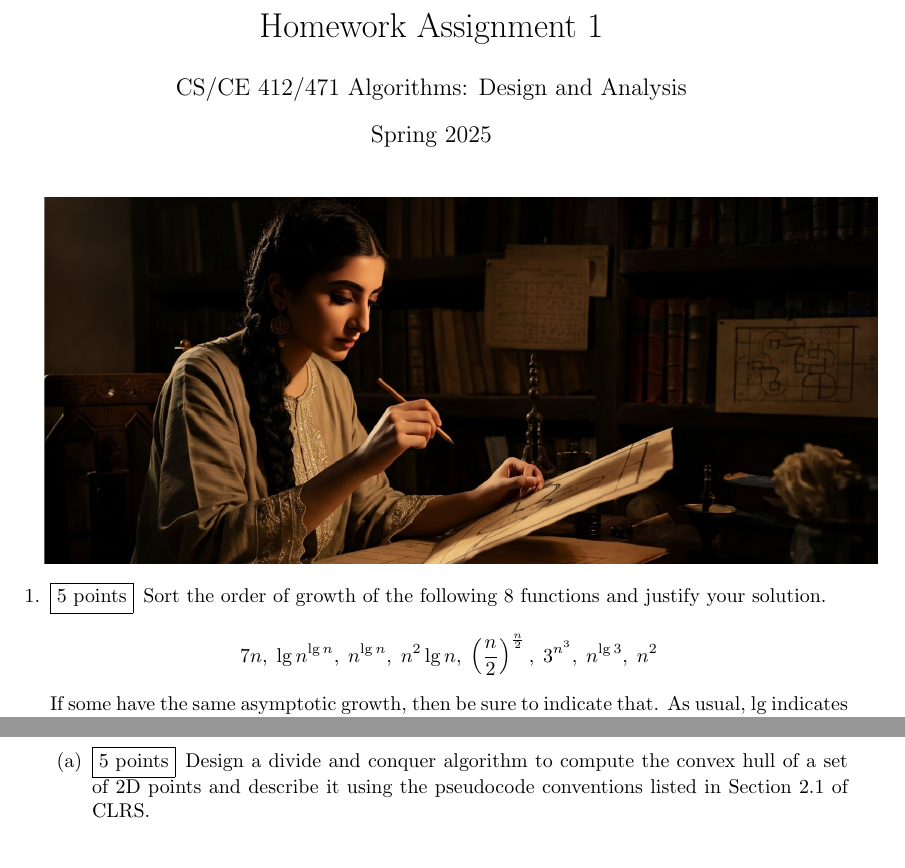
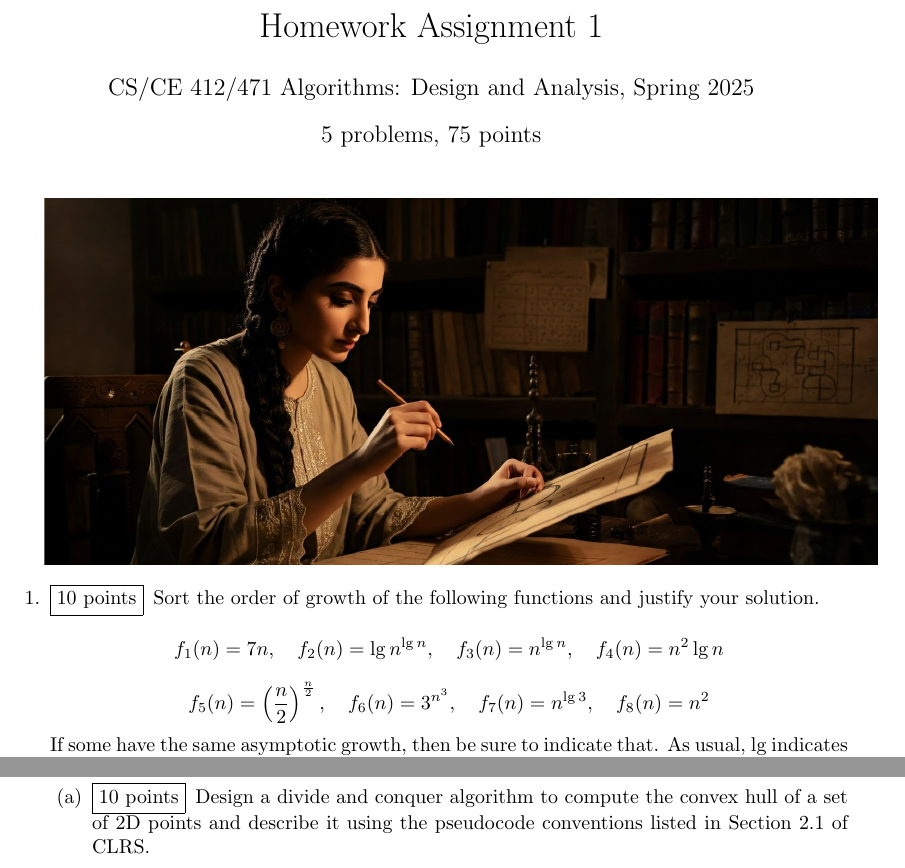
Before and after one commit to CS-412-Spring-2025/hw1, a LaTeX problem sheet (hw1.tex): two parts of pages 1 and 3 of 3, joined at a grey line, cut so that both start at the same text. Compiled offline with pdfLaTeX.

Commit message:
updated marks

```diff
--- a/hw1.tex
+++ b/hw1.tex
@@ -8,10 +8,10 @@
 
 
 \printanswers
-
+\addpoints
 \title{Homework Assignment 1}
-\author{CS/CE 412/471 Algorithms: Design and Analysis}
-\date{Spring 2025}
+\author{CS/CE 412/471 Algorithms: Design and Analysis, Spring 2025}
+\date{\numquestions\ problems, \numpoints\ points}
 
 % \qformat{{\large\bf \thequestion. \thequestiontitle}\hfill}
 \boxedpoints
@@ -23,10 +23,13 @@
 \includegraphics[trim=0 5cm 0 1cm, clip, width=\textwidth]{title}
 \begin{questions}
 
-\question[5]
-  Sort the order of growth of the following 8 functions and justify your solution.
+\question[10]
+  Sort the order of growth of the following functions and justify your solution.
   \[
-    7n,\; \lg n^{\lg n},\; n^{\lg n},\; n^2\lg n,\; \left(\frac{n}{2}\right)^{\frac{n}{2}},\; 3^{n^3},\; n^{\lg 3},\; n^2
+    f_1(n) = 7n,\quad f_2(n) = \lg n^{\lg n},\quad f_3(n) = n^{\lg n},\quad f_4(n) = n^2\lg n
+  \]
+  \[
+    f_5(n) = \left(\frac{n}{2}\right)^{\frac{n}{2}},\quad f_6(n) = 3^{n^3},\quad f_7(n) = n^{\lg 3},\quad f_8(n) = n^2
   \]
   If some have the same asymptotic growth, then be sure to indicate that. As usual, $\lg$ indicates a base of 2.
     \begin{solution}
@@ -99,7 +102,7 @@
   The \textit{convex hull} of a set of 2D points is a subset of the points that forms a \href{https://en.wikipedia.org/wiki/Convex_polygon}{convex polygon} which contains all the other points. It can be described informally as, the shape enclosed by a rubber band stretched around the points.
   \end{tabularx}
   \begin{parts}
-  \part[5] Design a divide and conquer algorithm to compute the convex hull of a set of 2D points and describe it using the pseudocode conventions listed in Section 2.1 of CLRS.
+  \part[10] Design a divide and conquer algorithm to compute the convex hull of a set of 2D points and describe it using the pseudocode conventions listed in Section 2.1 of CLRS.
     \begin{solution}
 
     \end{solution}
```
Also changed, not shown: hw1.tex (6 more changed lines).
